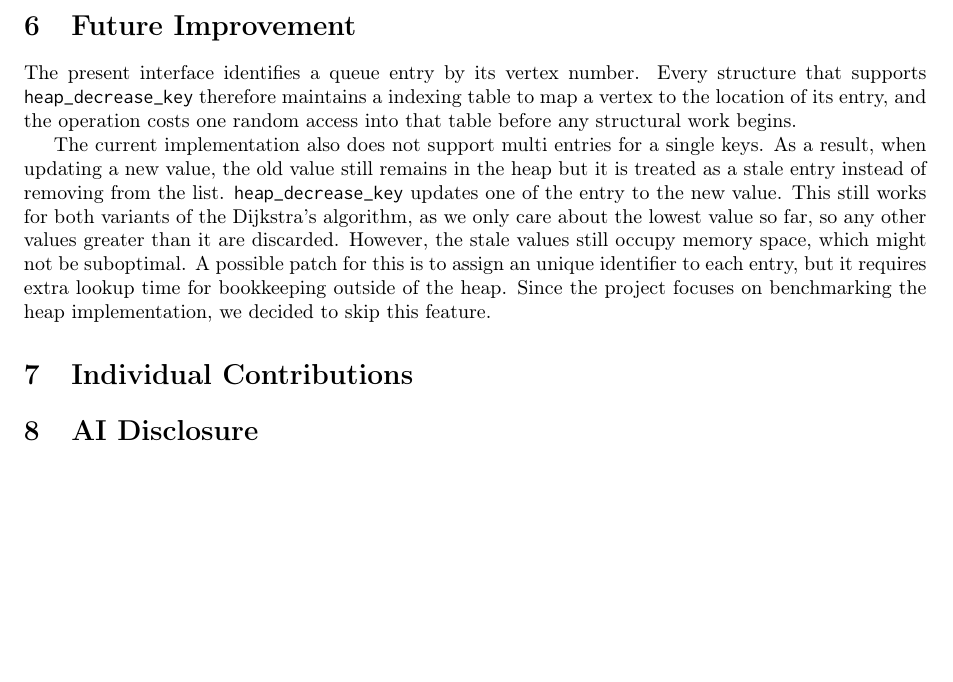
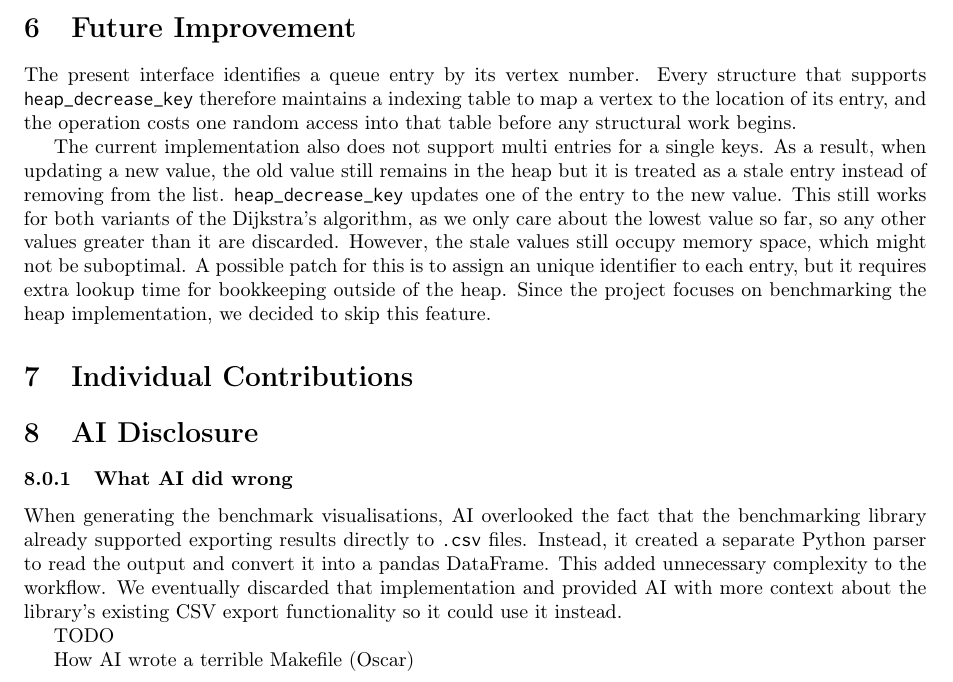
Before and after one commit to GiangPiano/dijkstra-pq-bench, a LaTeX document (report/report.tex, which reads report/sections/08_ai_disclosure/ai_disclosure.tex): part of page 8 of 8, cut so that both start at the same text, the shorter picture padded with empty space. Compiled offline with pdfLaTeX.

Commit message:
what AI did wrong

```diff
--- a/report/sections/08_ai_disclosure/ai_disclosure.tex
+++ b/report/sections/08_ai_disclosure/ai_disclosure.tex
@@ -1 +1,8 @@
 \section{AI Disclosure}
+
+\subsubsection{What AI did wrong}
+When generating the benchmark visualisations, AI overlooked the fact that the benchmarking library already supported exporting results directly to \code{.csv} files. Instead, it created a separate Python parser to read the output and convert it into a pandas DataFrame. This added unnecessary complexity to the workflow. We eventually discarded that implementation and provided AI with more context about the library's existing CSV export functionality so it could use it instead.
+
+TODO
+
+How AI wrote a terrible Makefile (Oscar)
```
